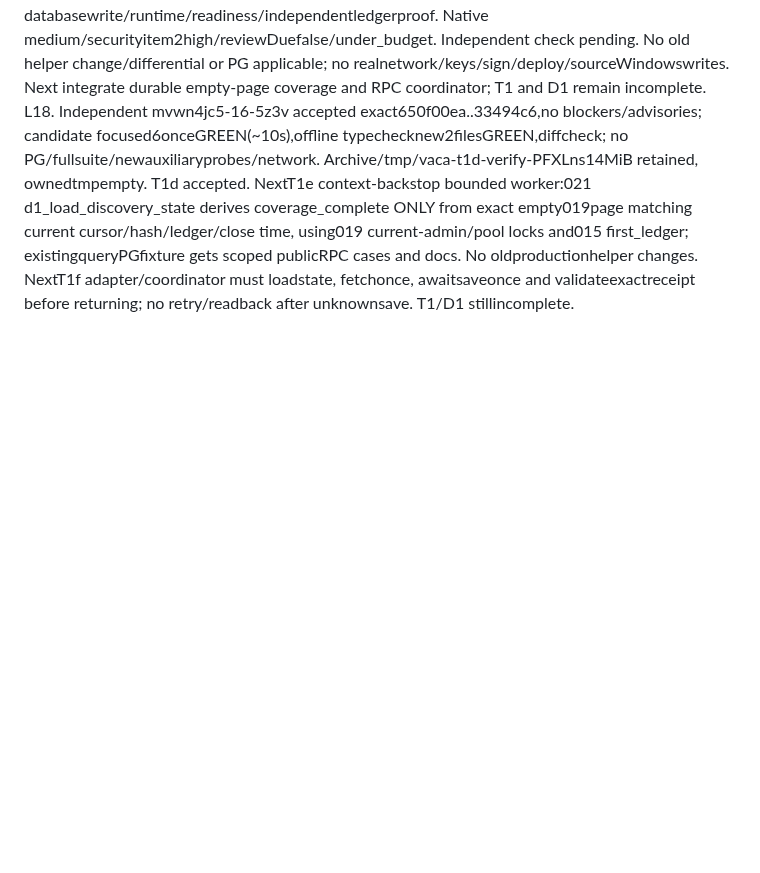
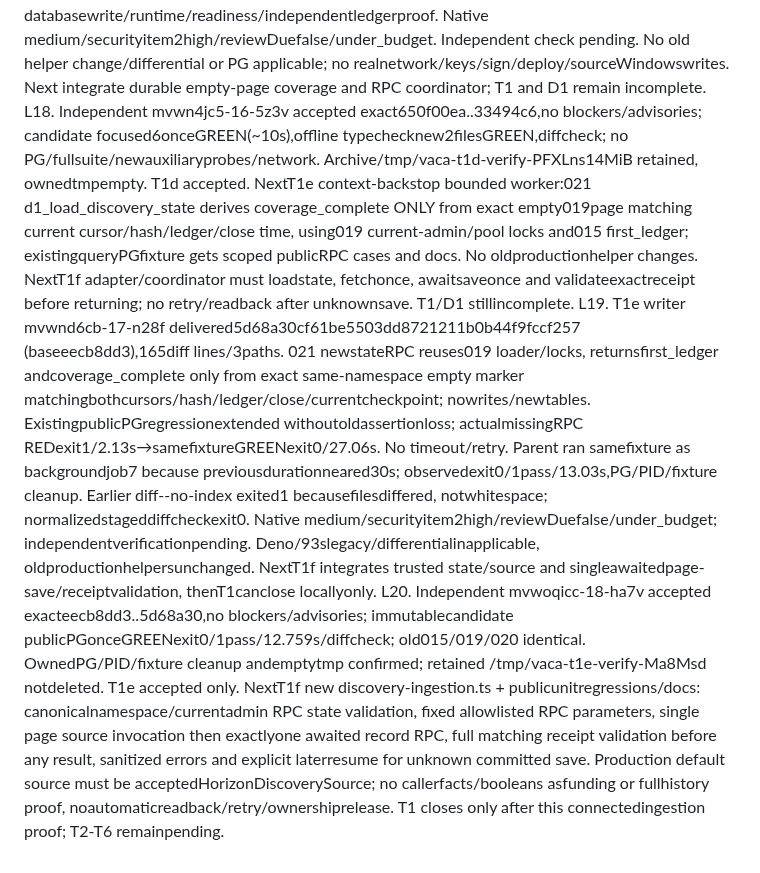
Before and after one commit to DNO8/VACA, a Markdown page: odd/tasks/d1-local-completion.md, the part around one of its changes. Drawn GitHub-style; blank space fills up the shorter version.

Commit message:
docs(d1): accept durable coverage and bound ingestion integration

```diff
--- a/odd/tasks/d1-local-completion.md
+++ b/odd/tasks/d1-local-completion.md
@@ -39,3 +39,5 @@ L15. T1c context-backstop worker mvwm1kql-13-bo5i completed bounded read RPC at5
 L16. Independent mvwmc8kg-14-v4sp accepted T1c exacte9a0c7e..52af0db, no blockers/advisories; immutablecandidate realPG testonce exit0/1pass/9.465s, ownedPG/PID/fixture cleanup and emptytmp confirmed. Existing015/019 unchanged, exact3paths324lines; no auxiliary probes/Deno/slowprep rerun. Retained /tmp/vaca-t1c-verify-at6Avi not deleted. T1c accepted only. Next T1d is the trusted fixed-origin Testnet Horizon page source (no persistence/readiness yet), followed by durable empty-page coverage and RPC/coordinator integration. Never infer complete history from019 checkpoint alone; only an observed empty eligible page can mark the scanned-through anchor, with continuity and history retention checks. Unknown writes must not auto-retry/readback. These are implementation constraints for S1/S3/S5, not new product requirements.
 L17. T1d worker mvwmp0ju-15-u9jl implemented33494c6fd5f7a173d1810bae9c29c4842df42d9a (base650f00ea),358lines/3newpaths: discovery-source.ts, public unit tests, scoped docs. Initial relative test-path launcher failure was environmental/notRED; corrected absolute path exposed missing-module REDexit1 before implementation. Final focused6/full76/offline typecheck GREEN, existing70 retained; self-review strengthened streamed timeout cancellation/UTF8/issued preservation. Parent focused6 GREENexit0(~10s) plusdiffcheck. Fixed Testnet origin/no redirects or credential forwarding,1MiB body/10s whole fetch+body race, header/network/history/checkpoint continuity, strict cursors and no stale-record skipping, per-call hash caching, existing parser usedunchanged. Only actual empty list marks complete, no databasewrite/runtime/readiness/independentledgerproof. Native medium/securityitem2high/reviewDuefalse/under_budget. Independent check pending. No old helper change/differential or PG applicable; no realnetwork/keys/sign/deploy/sourceWindowswrites. Next integrate durable empty-page coverage and RPC coordinator; T1 and D1 remain incomplete.
 L18. Independent mvwn4jc5-16-5z3v accepted exact650f00ea..33494c6,no blockers/advisories; candidate focused6onceGREEN(~10s),offline typechecknew2filesGREEN,diffcheck; no PG/fullsuite/newauxiliaryprobes/network. Archive/tmp/vaca-t1d-verify-PFXLns14MiB retained, ownedtmpempty. T1d accepted. NextT1e context-backstop bounded worker:021 d1_load_discovery_state derives coverage_complete ONLY from exact empty019page matching current cursor/hash/ledger/close time, using019 current-admin/pool locks and015 first_ledger; existingqueryPGfixture gets scoped publicRPC cases and docs. No oldproductionhelper changes. NextT1f adapter/coordinator must loadstate, fetchonce, awaitsaveonce and validateexactreceipt before returning; no retry/readback after unknownsave. T1/D1 stillincomplete.
+L19. T1e writer mvwnd6cb-17-n28f delivered5d68a30cf61be5503dd8721211b0b44f9fccf257 (baseeecb8dd3),165diff lines/3paths. 021 newstateRPC reuses019 loader/locks, returnsfirst_ledger andcoverage_complete only from exact same-namespace empty marker matchingbothcursors/hash/ledger/close/currentcheckpoint; nowrites/newtables. ExistingpublicPGregressionextended withoutoldassertionloss; actualmissingRPC REDexit1/2.13s→samefixtureGREENexit0/27.06s. No timeout/retry. Parent ran samefixture as backgroundjob7 because previousdurationneared30s; observedexit0/1pass/13.03s,PG/PID/fixture cleanup. Earlier diff--no-index exited1 becausefilesdiffered, notwhitespace; normalizedstageddiffcheckexit0. Native medium/securityitem2high/reviewDuefalse/under_budget; independentverificationpending. Deno/93slegacy/differentialinapplicable, oldproductionhelpersunchanged. NextT1f integrates trusted state/source and singleawaitedpage-save/receiptvalidation, thenT1canclose locallyonly.
+L20. Independent mvwoqicc-18-ha7v accepted exacteecb8dd3..5d68a30,no blockers/advisories; immutablecandidate publicPGonceGREENexit0/1pass/12.759s/diffcheck; old015/019/020 identical. OwnedPG/PID/fixture cleanup andemptytmp confirmed; retained /tmp/vaca-t1e-verify-Ma8Msd notdeleted. T1e accepted only. NextT1f new discovery-ingestion.ts + publicunitregressions/docs: canonicalnamespace/currentadmin RPC state validation, fixed allowlisted RPC parameters, single page source invocation then exactlyone awaited record RPC, full matching receipt validation before any result, sanitized errors and explicit laterresume for unknown committed save. Production default source must be acceptedHorizonDiscoverySource; no callerfacts/booleans asfunding or fullhistory proof, noautomaticreadback/retry/ownershiprelease. T1 closes only after this connectedingestion proof; T2-T6 remainpending.
```
Also changed, not shown: other parts of odd/tasks/d1-local-completion.md (+1 -1 lines).
